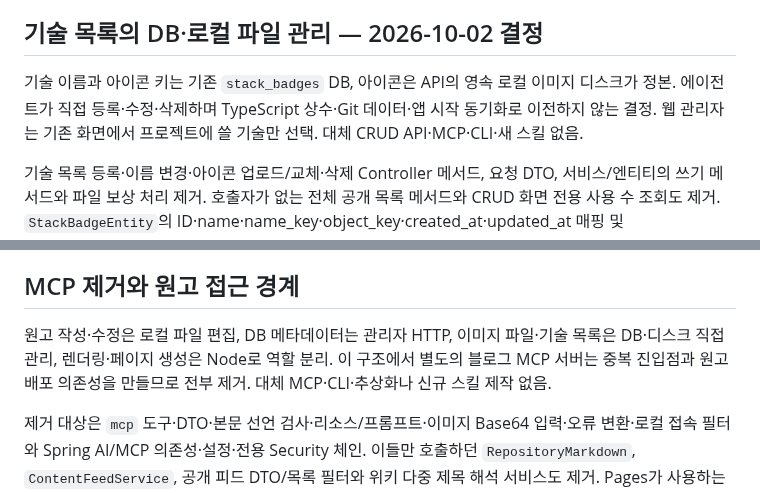
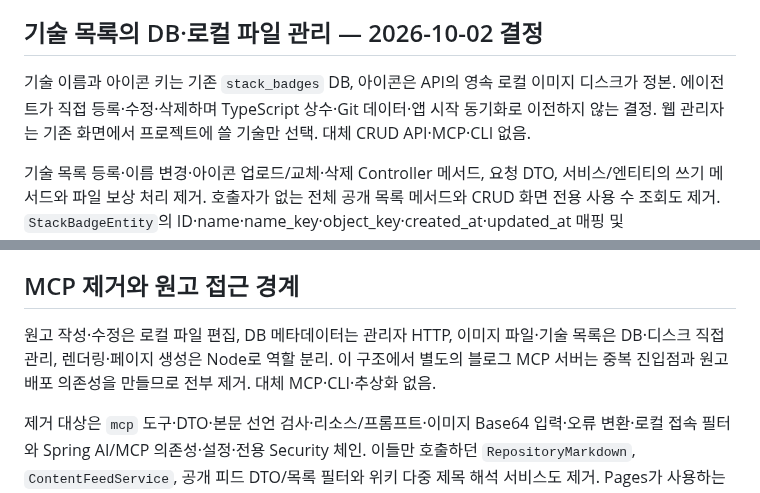
Before and after one commit to gjaku1031/ken-blog, a Markdown page: docs/ADR/ADR_application.md, 2 parts joined by grey strips. Drawn GitHub-style.

```diff
--- a/docs/ADR/ADR_application.md
+++ b/docs/ADR/ADR_application.md
@@ -30,7 +30,7 @@
 
 ## 기술 목록의 DB·로컬 파일 관리 — 2026-10-02 결정
 
-기술 이름과 아이콘 키는 기존 `stack_badges` DB, 아이콘은 API의 영속 로컬 이미지 디스크가 정본. 에이전트가 직접 등록·수정·삭제하며 TypeScript 상수·Git 데이터·앱 시작 동기화로 이전하지 않는 결정. 웹 관리자는 기존 화면에서 프로젝트에 쓸 기술만 선택. 대체 CRUD API·MCP·CLI·새 스킬 없음.
+기술 이름과 아이콘 키는 기존 `stack_badges` DB, 아이콘은 API의 영속 로컬 이미지 디스크가 정본. 에이전트가 직접 등록·수정·삭제하며 TypeScript 상수·Git 데이터·앱 시작 동기화로 이전하지 않는 결정. 웹 관리자는 기존 화면에서 프로젝트에 쓸 기술만 선택. 대체 CRUD API·MCP·CLI 없음.
 
 기술 목록 등록·이름 변경·아이콘 업로드/교체·삭제 Controller 메서드, 요청 DTO, 서비스/엔티티의 쓰기 메서드와 파일 보상 처리 제거. 호출자가 없는 전체 공개 목록 메서드와 CRUD 화면 전용 사용 수 조회도 제거. `StackBadgeEntity`의 ID·name·name_key·object_key·created_at·updated_at 매핑 및 `series_stack_badges` FK·sort_order는 유지. 생성 DDL·기존 DB 스키마나 행을 삭제하는 변경 없음.
 
@@ -129,7 +129,7 @@ Node 타입 검사·빈 Pages와 실제 API snapshot/로컬 원고/아이콘·
 
 ## MCP 제거와 원고 접근 경계
 
-원고 작성·수정은 로컬 파일 편집, DB 메타데이터는 관리자 HTTP, 이미지 파일·기술 목록은 DB·디스크 직접 관리, 렌더링·페이지 생성은 Node로 역할 분리. 이 구조에서 별도의 블로그 MCP 서버는 중복 진입점과 원고 배포 의존성을 만들므로 전부 제거. 대체 MCP·CLI·추상화나 신규 스킬 제작 없음.
+원고 작성·수정은 로컬 파일 편집, DB 메타데이터는 관리자 HTTP, 이미지 파일·기술 목록은 DB·디스크 직접 관리, 렌더링·페이지 생성은 Node로 역할 분리. 이 구조에서 별도의 블로그 MCP 서버는 중복 진입점과 원고 배포 의존성을 만들므로 전부 제거. 대체 MCP·CLI·추상화 없음.
 
 제거 대상은 `mcp` 도구·DTO·본문 선언 검사·리소스/프롬프트·이미지 Base64 입력·오류 변환·로컬 접속 필터와 Spring AI/MCP 의존성·설정·전용 Security 체인. 이들만 호출하던 `RepositoryMarkdown`, `ContentFeedService`, 공개 피드 DTO/목록 필터와 위키 다중 제목 해석 서비스도 제거. Pages가 사용하는 공개 상세 메타데이터 서비스, 관리자 제목 검색·위키 선언 DB 관계·탐색 쿼리, 인증·분류·시리즈·태그·첨부·기술 배지·출간 서비스는 유지. 관리자 제목 검색과 위키 선언 DB 관계·탐색 쿼리는 이후 2026-10-07 **위키 선언·미사용 편집 경로 제거** 결정(문서 끝)으로 제거.
 
```
Also changed, not shown: docs/ADR/ADR_infra.md (+2 -9 lines).
